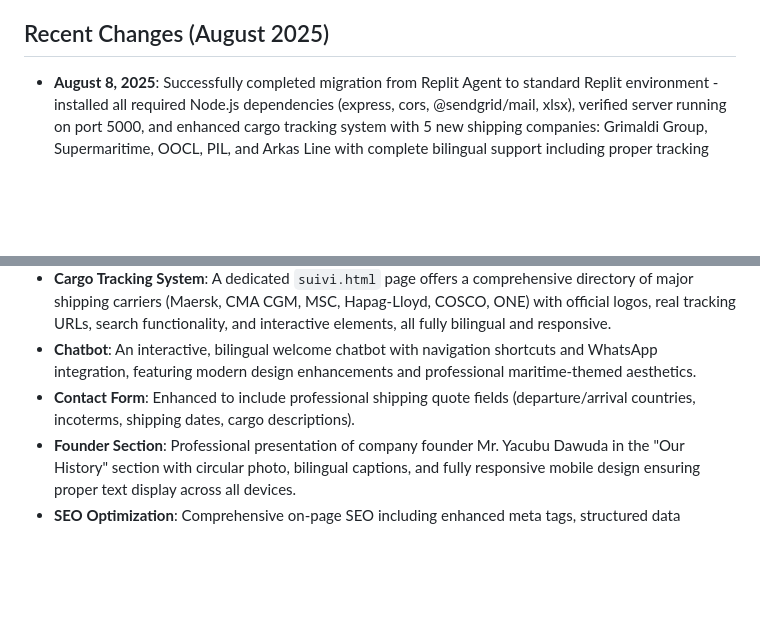
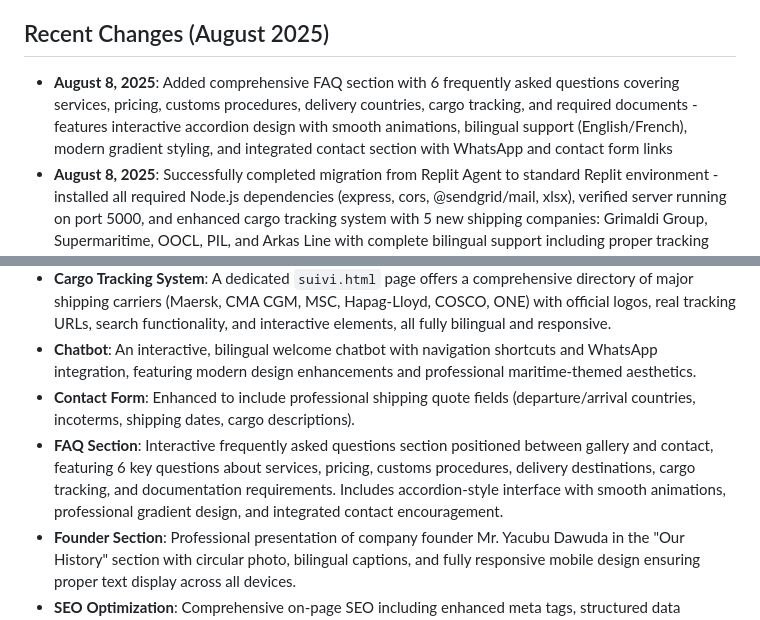
Before and after one commit to Youss0714/wenibac, a Markdown page: replit.md, 2 parts joined by grey strips. Rendered like a GitHub page; blank space fills up the shorter version.

Commit message:
Add a detailed FAQ section to the company website
Adds a new FAQ section with 6 questions about services, pricing, and procedures, featuring an interactive accordion design, bilingual support, and gradient styling.

Replit-Commit-Author: Agent
Replit-Commit-Session-Id: 9de3a667-02f1-45e8-98db-384f8a8eb125
Replit-Commit-Checkpoint-Type: full_checkpoint
Replit-Commit-Screenshot-Url: https://storage.googleapis.com/screenshot-production-us-central1/42e57040-70f1-4614-944a-205e1c706250/9de3a667-02f1-45e8-98db-384f8a8eb125/JQ0bQXt

```diff
--- a/replit.md
+++ b/replit.md
@@ -4,6 +4,7 @@
 This project delivers a bilingual (French/English) and responsive website for Wenibac Advanced Shipping Ltd., a transit and logistics company based at the Tema port in Ghana. The site's primary purpose is to professionally present shipping and logistics services, with a strong emphasis on "Transit" operations. Key capabilities include comprehensive service descriptions, an interactive cargo tracking system, a detailed company history, and lead generation through an enhanced contact form. The website aims to establish Wenibac as a leading and officially approved transit agency at Tema Port, expanding its market reach across Africa.
 
 ## Recent Changes (August 2025)
+- **August 8, 2025**: Added comprehensive FAQ section with 6 frequently asked questions covering services, pricing, customs procedures, delivery countries, cargo tracking, and required documents - features interactive accordion design with smooth animations, bilingual support (English/French), modern gradient styling, and integrated contact section with WhatsApp and contact form links
 - **August 8, 2025**: Successfully completed migration from Replit Agent to standard Replit environment - installed all required Node.js dependencies (express, cors, @sendgrid/mail, xlsx), verified server running on port 5000, and enhanced cargo tracking system with 5 new shipping companies: Grimaldi Group, Supermaritime, OOCL, PIL, and Arkas Line with complete bilingual support including proper tracking URLs
 - **August 5, 2025**: Completed migration from Replit Agent to standard Replit environment - fixed hero section "priority" text visibility by ensuring white color display, resolved translation system console warnings by adding missing footer/chatbot translations, verified all dependencies properly installed and server running successfully on port 5000
 - **August 5, 2025**: Fixed critical hero section visibility issue where "priority" text was disappearing - disabled problematic animations and ensured all hero title text displays in white with !important declarations for consistent visibility across all devices
@@ -43,6 +44,7 @@ A robust design system is implemented using CSS Custom Properties for consistent
 - **Cargo Tracking System**: A dedicated `suivi.html` page offers a comprehensive directory of major shipping carriers (Maersk, CMA CGM, MSC, Hapag-Lloyd, COSCO, ONE) with official logos, real tracking URLs, search functionality, and interactive elements, all fully bilingual and responsive.
 - **Chatbot**: An interactive, bilingual welcome chatbot with navigation shortcuts and WhatsApp integration, featuring modern design enhancements and professional maritime-themed aesthetics.
 - **Contact Form**: Enhanced to include professional shipping quote fields (departure/arrival countries, incoterms, shipping dates, cargo descriptions).
+- **FAQ Section**: Interactive frequently asked questions section positioned between gallery and contact, featuring 6 key questions about services, pricing, customs procedures, delivery destinations, cargo tracking, and documentation requirements. Includes accordion-style interface with smooth animations, professional gradient design, and integrated contact encouragement.
 - **Founder Section**: Professional presentation of company founder Mr. Yacubu Dawuda in the "Our History" section with circular photo, bilingual captions, and fully responsive mobile design ensuring proper text display across all devices.
 - **SEO Optimization**: Comprehensive on-page SEO including enhanced meta tags, structured data (Schema.org, FAQ schema, service catalog), sitemap.xml, robots.txt, geo-tagging, Open Graph tags, Twitter Cards, hreflang attributes, and semantic HTML for improved search visibility and targeting over 150 keywords related to logistics and Ghana.
 - **Statistics Section**: Prominently displays company achievements with animated counters, highlighting client satisfaction, years of experience, countries served, and containers processed.
```
